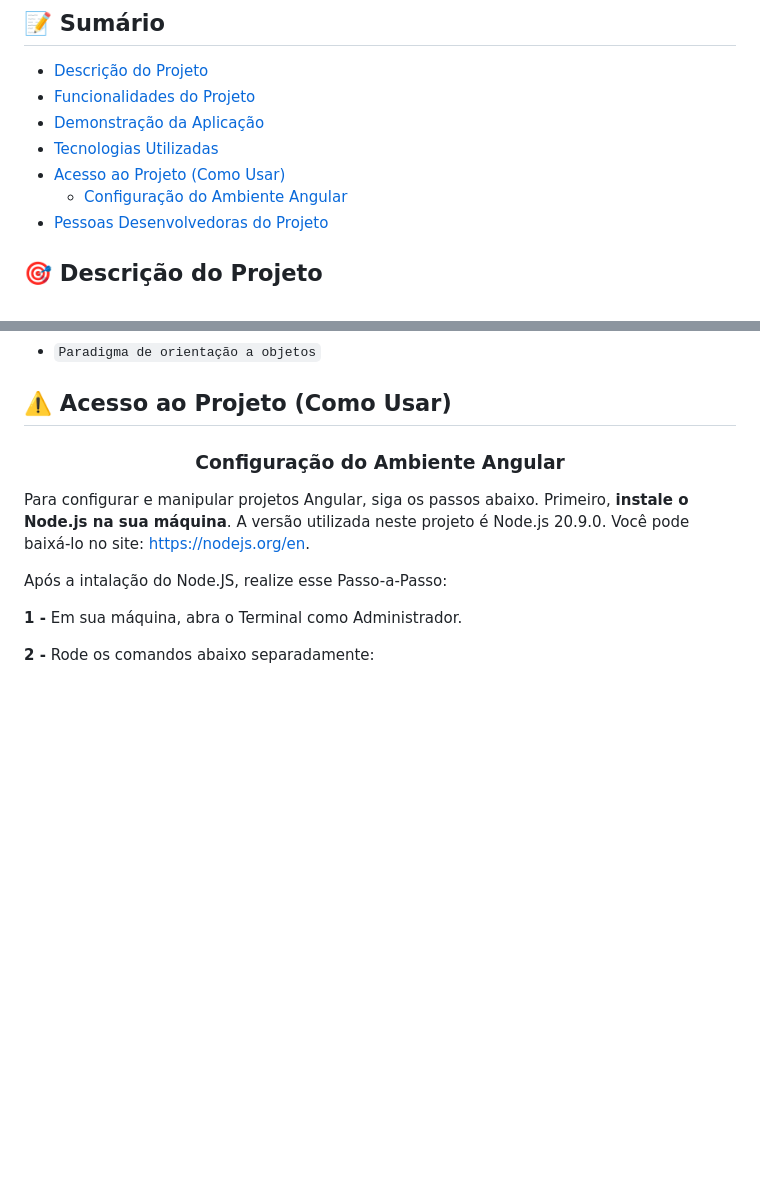
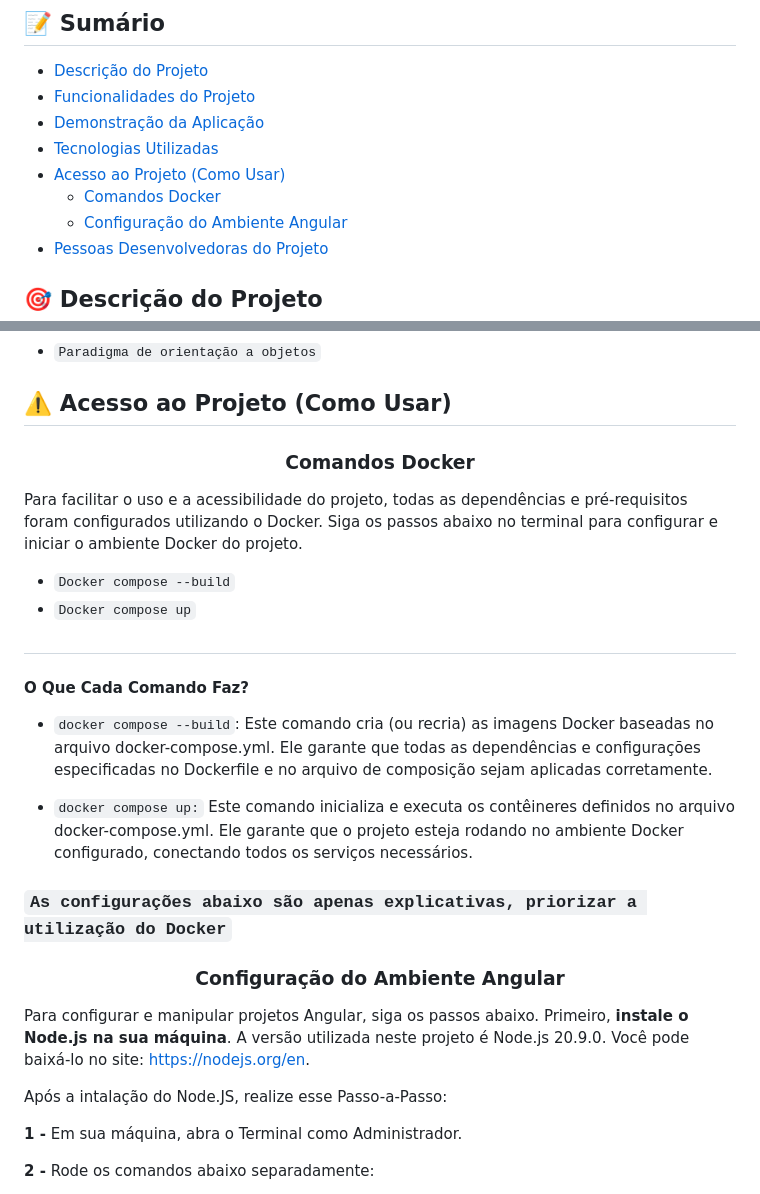
Before and after one commit to AhmadSaidAbdouni/Desafio-Embras---Cadastro-de-Usu-rios, a Markdown page: README.md, 2 parts joined by grey strips. Drawn GitHub-style; blank space fills up the shorter version.

```diff
--- a/README.md
+++ b/README.md
@@ -9,6 +9,7 @@
    * [Demonstração da Aplicação](#sparkles-Demonstração-da-Aplicação)
    * [Tecnologias Utilizadas](#hammer-Tecnologias-Utilizadas)
    * [Acesso ao Projeto (Como Usar)](#warning-Acesso-ao-Projeto-como-usar)
+      * [Comandos Docker](#Comandos-Docker)
       * [Configuração do Ambiente Angular](#Configuração-do-Ambiente-Angular)
    * [Pessoas Desenvolvedoras do Projeto](#raising_hand-Pessoas-Desenvolvedoras-do-Projeto)
 <!--te-->
@@ -45,6 +46,23 @@ Projeto elaborado em Angular/Ruby com o objetivo de participar de um processo se
 
 
 ## :warning: Acesso ao Projeto (Como Usar)
+
+<h3 align="center">Comandos Docker</h3>
+
+Para facilitar o uso e a acessibilidade do projeto, todas as dependências e pré-requisitos foram configurados utilizando o Docker. Siga os passos abaixo no terminal para configurar e iniciar o ambiente Docker do projeto.
+
+- `Docker compose --build`
+- `Docker compose up`
+
+##
+
+<h4>O Que Cada Comando Faz?</h4>
+
+- `docker compose --build`: Este comando cria (ou recria) as imagens Docker baseadas no arquivo docker-compose.yml. Ele garante que todas as dependências e configurações especificadas no Dockerfile e no arquivo de composição sejam aplicadas corretamente.
+
+- `docker compose up:` Este comando inicializa e executa os contêineres definidos no arquivo docker-compose.yml. Ele garante que o projeto esteja rodando no ambiente Docker configurado, conectando todos os serviços necessários.
+
+### <b>`As configurações abaixo são apenas explicativas, priorizar a utilização do Docker`</b>
 
 <h3 align="center">Configuração do Ambiente Angular</h3>
 
```
